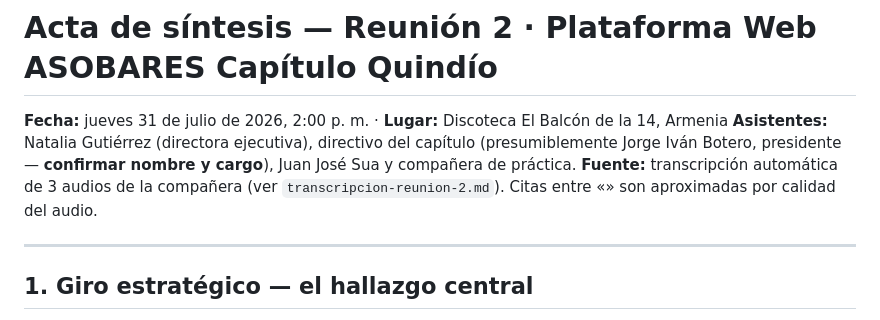
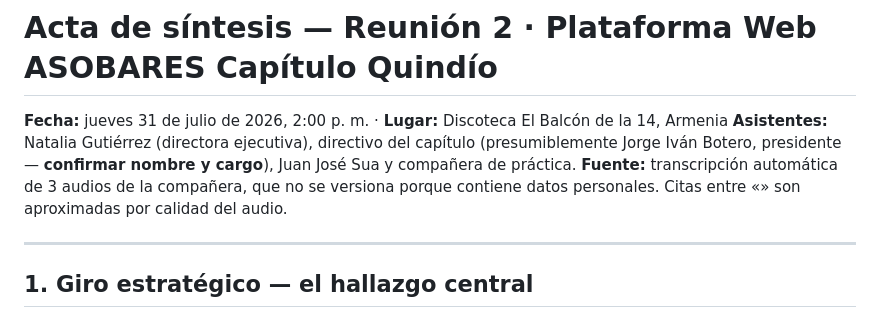
Before and after one commit to Jsua3/asobares, a Markdown page: material/acta-reunion-2.md, the part around the change. GitHub-like rendering.

```diff
--- a/material/acta-reunion-2.md
+++ b/material/acta-reunion-2.md
@@ -2,7 +2,7 @@
 
 **Fecha:** jueves 31 de julio de 2026, 2:00 p. m. · **Lugar:** Discoteca El Balcón de la 14, Armenia
 **Asistentes:** Natalia Gutiérrez (directora ejecutiva), directivo del capítulo (presumiblemente Jorge Iván Botero, presidente — **confirmar nombre y cargo**), Juan José Sua y compañera de práctica.
-**Fuente:** transcripción automática de 3 audios de la compañera (ver `transcripcion-reunion-2.md`). Citas entre «» son aproximadas por calidad del audio.
+**Fuente:** transcripción automática de 3 audios de la compañera, que no se versiona porque contiene datos personales. Citas entre «» son aproximadas por calidad del audio.
 
 ---
 
```
Also changed, not shown: material/investigacion-asobares-quindio.md (+1 -1 lines), 1 other file.
